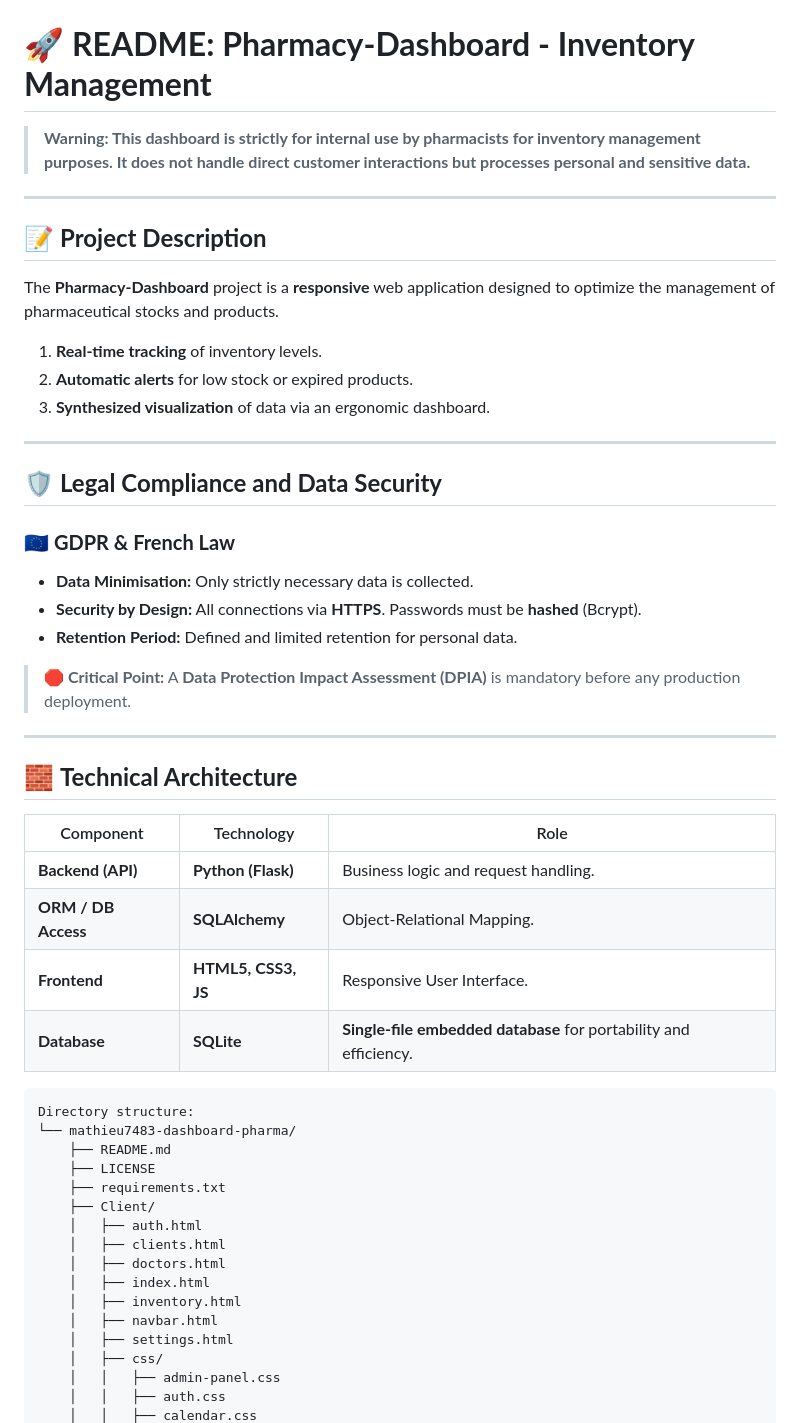
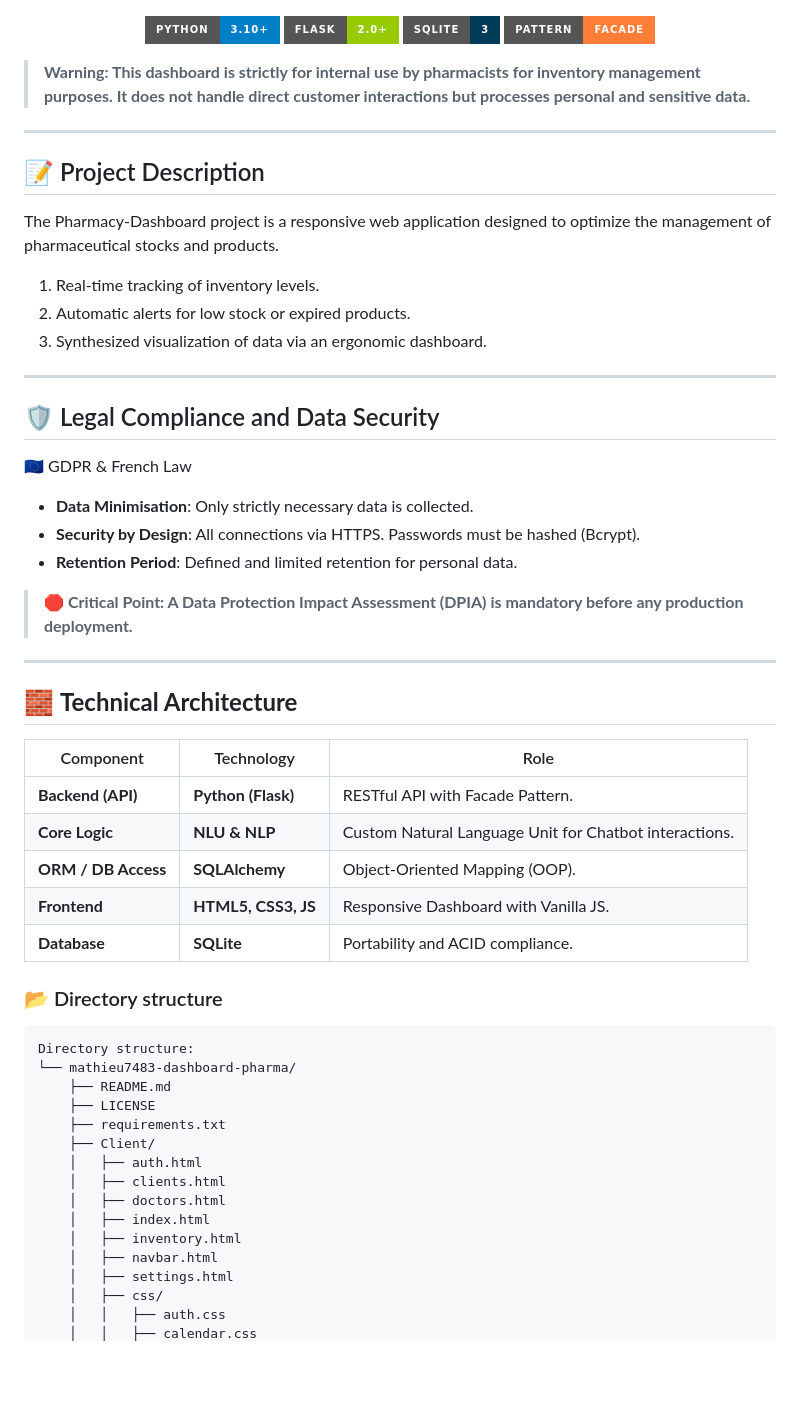
Before and after one commit to Mathieu7483/Dashboard-Pharma, a Markdown page: README.md, the part around one of its changes. Rendered like a GitHub page; badges without logos; blank space fills up the shorter version.

````diff
--- a/README.md
+++ b/README.md
@@ -1,46 +1,48 @@
 <p align="center"\>
 <img src="https://github.com/Mathieu7483/Dashboard-Pharma/blob/Mathieu/Client/assets/img/accueil%20Dasboard%20Pharma.png"\>
 </p>
-
-# 🚀 **README: Pharmacy-Dashboard - Inventory Management**
+<p align="center">
+<img src="https://img.shields.io/badge/Python-3.10+-blue?style=for-the-badge&logo=python" alt="Python">
+<img src="https://img.shields.io/badge/Flask-2.0+-green?style=for-the-badge&logo=flask" alt="Flask">
+<img src="https://img.shields.io/badge/SQLite-3-003B57?style=for-the-badge&logo=sqlite" alt="SQLite">
+<img src="https://img.shields.io/badge/Pattern-Facade-orange?style=for-the-badge" alt="Facade Pattern">
+</p>
 
 > **Warning: This dashboard is strictly for internal use by pharmacists for inventory management purposes. It does not handle direct customer interactions but processes personal and sensitive data.**
 
 ---
+## 📝 Project Description
 
-## 📝 **Project Description**
+The Pharmacy-Dashboard project is a responsive web application designed to optimize the management of pharmaceutical stocks and products.
 
-The **Pharmacy-Dashboard** project is a **responsive** web application designed to optimize the management of pharmaceutical stocks and products.
-
-1. **Real-time tracking** of inventory levels.
-2. **Automatic alerts** for low stock or expired products.
-3. **Synthesized visualization** of data via an ergonomic dashboard.
+1. Real-time tracking of inventory levels.
+2. Automatic alerts for low stock or expired products.
+3. Synthesized visualization of data via an ergonomic dashboard.
 
 ---
+## 🛡️ Legal Compliance and Data Security
 
-## 🛡️ **Legal Compliance and Data Security**
+🇪🇺 GDPR & French Law
+* **Data Minimisation**: Only strictly necessary data is collected.
+* **Security by Design**: All connections via HTTPS. Passwords must be hashed (Bcrypt).
+* **Retention Period**: Defined and limited retention for personal data.
 
-### 🇪🇺 **GDPR & French Law**
-
-* **Data Minimisation:** Only strictly necessary data is collected.
-* **Security by Design:** All connections via **HTTPS**. Passwords must be **hashed** (Bcrypt).
-* **Retention Period:** Defined and limited retention for personal data.
-
-> **🛑 Critical Point:** A **Data Protection Impact Assessment (DPIA)** is mandatory before any production deployment.
-
+> **🛑 Critical Point: A Data Protection Impact Assessment (DPIA) is mandatory before any production deployment.**
 ---
 
 ## 🧱 **Technical Architecture**
 
 | Component | Technology | Role |
 | --- | --- | --- |
-| **Backend (API)** | **Python (Flask)** | Business logic and request handling. |
-| **ORM / DB Access** | **SQLAlchemy** | Object-Relational Mapping. |
-| **Frontend** | **HTML5, CSS3, JS** | Responsive User Interface. |
-| **Database** | **SQLite** | **Single-file embedded database** for portability and efficiency. |
+| **Backend (API)** | **Python (Flask)** | RESTful API with Facade Pattern. |
+| **Core Logic** | **NLU & NLP** | Custom Natural Language Unit for Chatbot interactions. |
+| **ORM / DB Access** | **SQLAlchemy** | Object-Oriented Mapping (OOP). |
+| **Frontend** | **HTML5, CSS3, JS** | Responsive Dashboard with Vanilla JS. |
+| **Database** | **SQLite** | Portability and ACID compliance. |
 
+### 📂 Directory structure
 
-```
+```text
 Directory structure:
 └── mathieu7483-dashboard-pharma/
     ├── README.md
@@ -55,6 +57,5 @@ Directory structure:
     │   ├── navbar.html
     │   ├── settings.html
     │   ├── css/
-    │   │   ├── admin-panel.css
     │   │   ├── auth.css
     │   │   ├── calendar.css
````
Also changed, not shown: other parts of README.md (+76 -107 lines).
